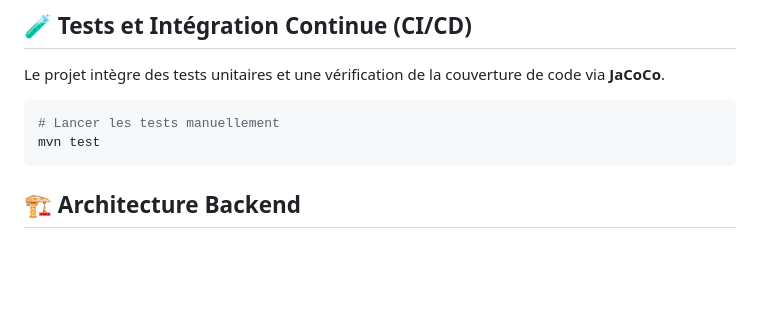
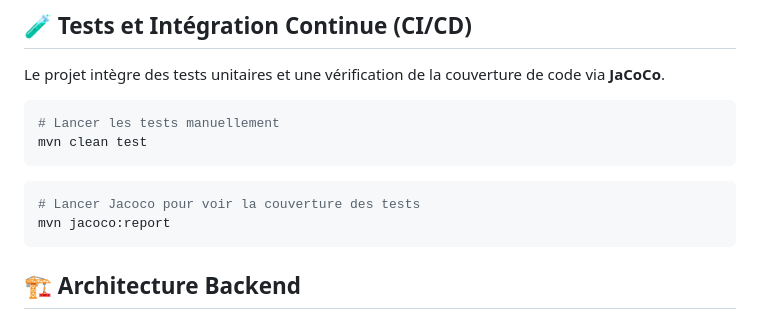
Before and after one commit to IrALm/CampusRoomAPI, a Markdown page: README.md, the part around the change. Drawn GitHub-style; blank space fills up the shorter version.

````diff
--- a/README.md
+++ b/README.md
@@ -43,7 +43,11 @@ Le projet intègre des tests unitaires et une vérification de la couverture de
 
 ```bash
 # Lancer les tests manuellement
-mvn test
+mvn clean test
+```
+```bash
+# Lancer Jacoco pour voir la couverture des tests
+mvn jacoco:report
 ```
 
 ## 🏗️ Architecture Backend
````
